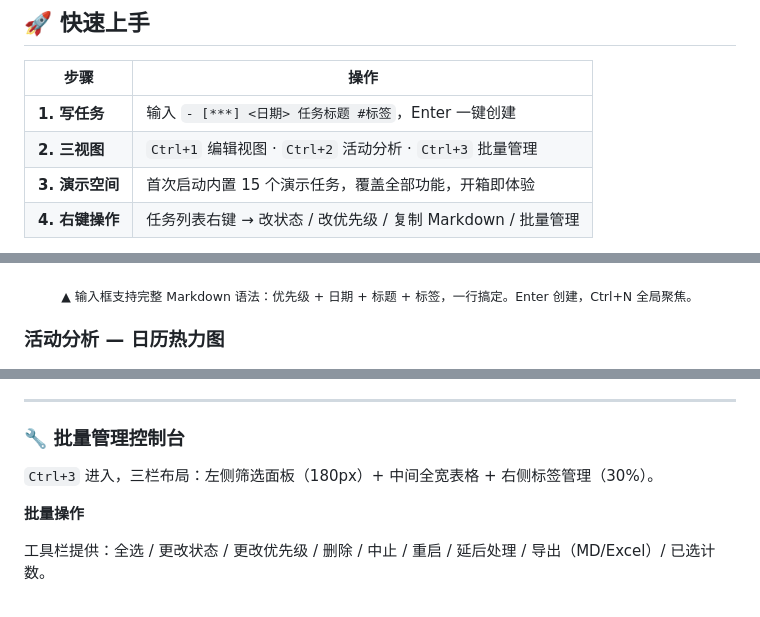
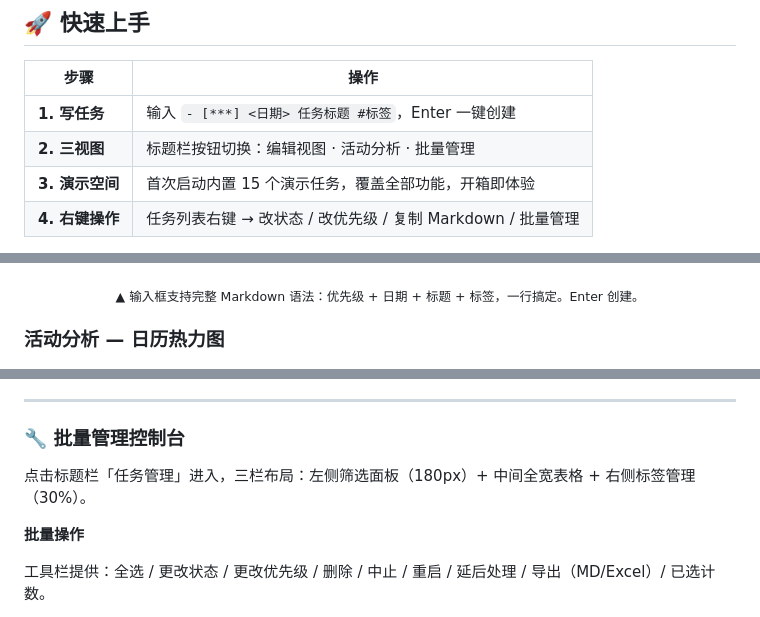
Before and after one commit to HananxR/Tadado, a Markdown page: README.md, 3 parts joined by grey strips. GitHub-like rendering.

Commit message:
docs: 删除 README 中已废弃的快捷键引用 (Ctrl+1/2/3/N)
Co-Authored-By: Claude Opus 4.8 <noreply@anthropic.com>

```diff
--- a/README.md
+++ b/README.md
@@ -45,7 +45,7 @@ Tadado 是一款 **Windows 桌面任务管理工具**。你用简单的 Markdown
 | 步骤 | 操作 |
 |------|------|
 | **1. 写任务** | 输入 `- [***] <日期> 任务标题 #标签`，Enter 一键创建 |
-| **2. 三视图** | `Ctrl+1` 编辑视图 · `Ctrl+2` 活动分析 · `Ctrl+3` 批量管理 |
+| **2. 三视图** | 标题栏按钮切换：编辑视图 · 活动分析 · 批量管理 |
 | **3. 演示空间** | 首次启动内置 15 个演示任务，覆盖全部功能，开箱即体验 |
 | **4. 右键操作** | 任务列表右键 → 改状态 / 改优先级 / 复制 Markdown / 批量管理 |
 
@@ -65,7 +65,7 @@ Tadado 是一款 **Windows 桌面任务管理工具**。你用简单的 Markdown
 <p align="center">
   <img src="https://raw.githubusercontent.com/HananxR/Tadado/main/resources/screenshots/task-input.png" width="720" alt="Markdown 任务输入">
 </p>
-<p align="center"><sub>▲ 输入框支持完整 Markdown 语法：优先级 + 日期 + 标题 + 标签，一行搞定。Enter 创建，Ctrl+N 全局聚焦。</sub></p>
+<p align="center"><sub>▲ 输入框支持完整 Markdown 语法：优先级 + 日期 + 标题 + 标签，一行搞定。Enter 创建。</sub></p>
 
 ### 活动分析 — 日历热力图
 
@@ -172,7 +172,7 @@ Tadado 是一款 **Windows 桌面任务管理工具**。你用简单的 Markdown
 
 ### 🔧 批量管理控制台
 
-`Ctrl+3` 进入，三栏布局：左侧筛选面板（180px）+ 中间全宽表格 + 右侧标签管理（30%）。
+点击标题栏「任务管理」进入，三栏布局：左侧筛选面板（180px）+ 中间全宽表格 + 右侧标签管理（30%）。
 
 **批量操作**
 
```
